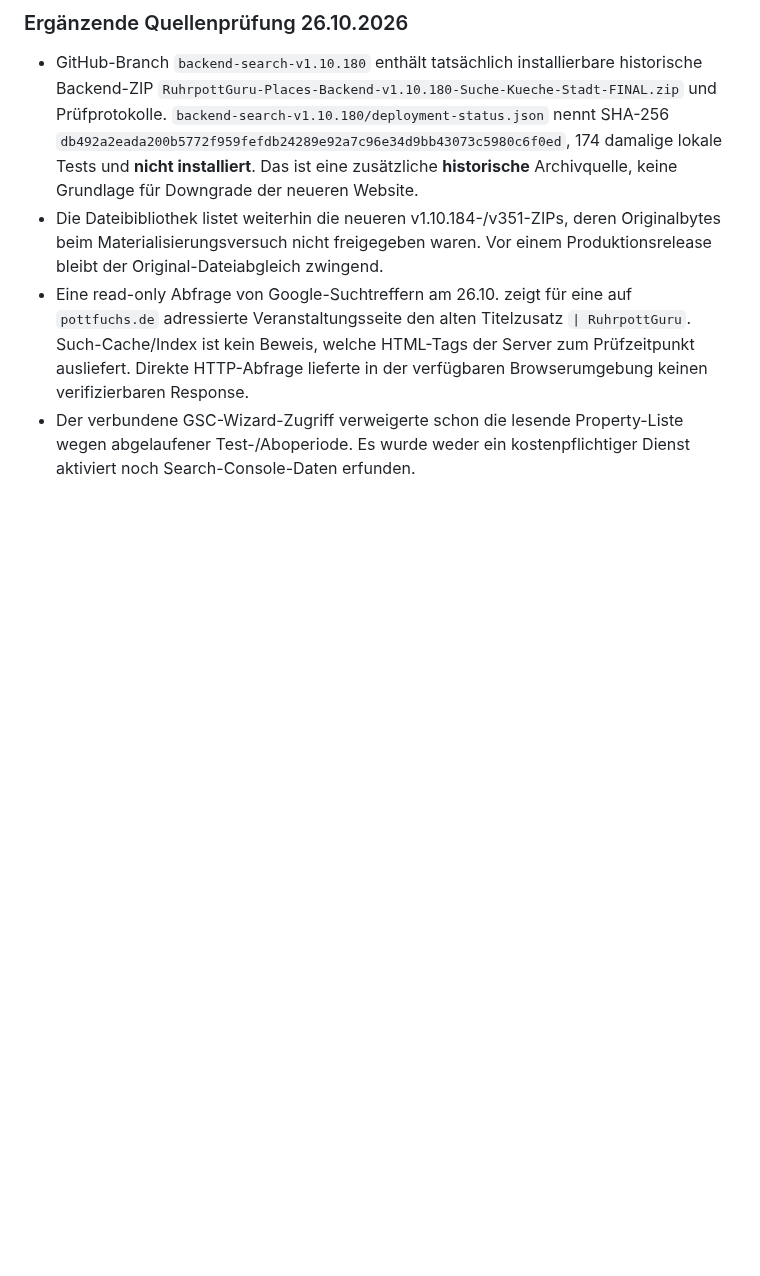
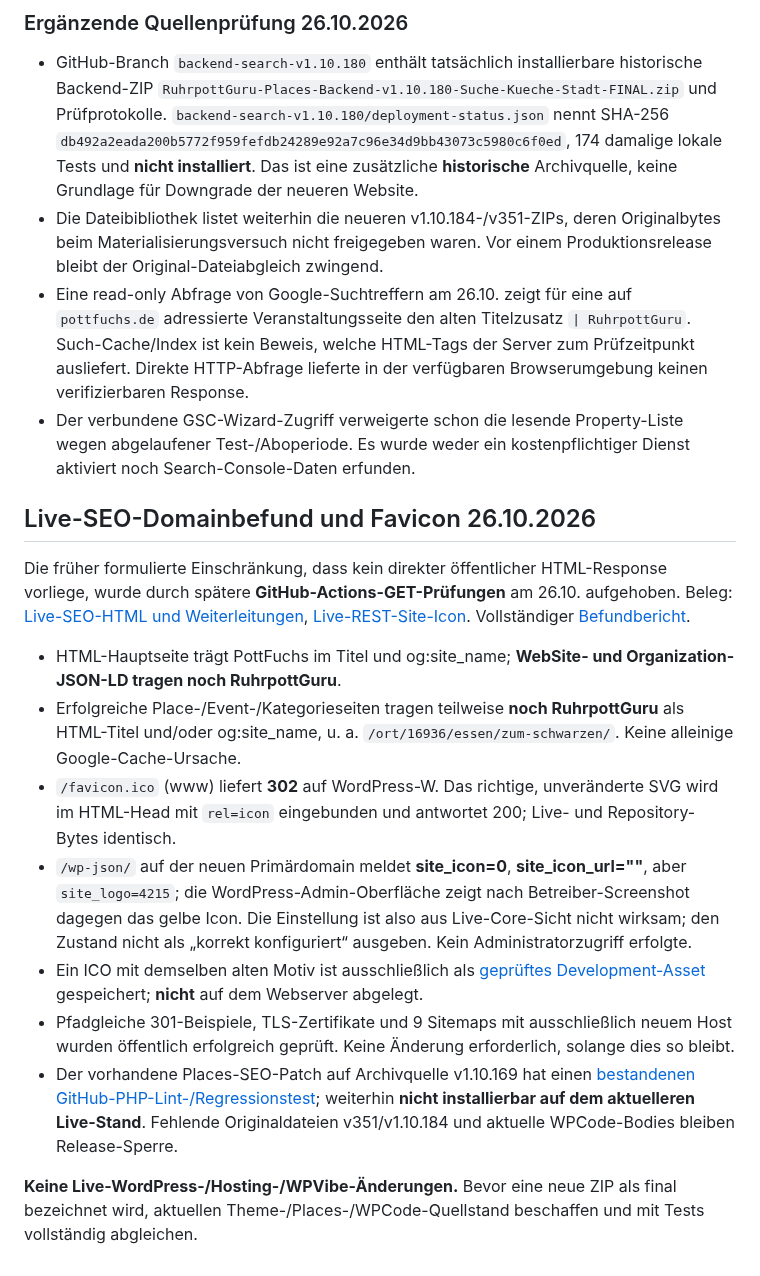
Before and after one commit to ruhrpottguru/ruhrpottguru-test-builds, a Markdown page: docs/current-state.md, the part around the change. Drawn GitHub-style; blank space fills up the shorter version.

Commit message:
docs: consolidate verified public SEO faults and live WordPress favicon option mismatch

```diff
--- a/docs/current-state.md
+++ b/docs/current-state.md
@@ -50,3 +50,18 @@ Der Entwicklungszweig [`pottfuchs-seo-fix`](https://github.com/ruhrpottguru/ruhr
 - Die Dateibibliothek listet weiterhin die neueren v1.10.184-/v351-ZIPs, deren Originalbytes beim Materialisierungsversuch nicht freigegeben waren. Vor einem Produktionsrelease bleibt der Original-Dateiabgleich zwingend.
 - Eine read-only Abfrage von Google-Suchtreffern am 26.10. zeigt für eine auf `pottfuchs.de` adressierte Veranstaltungsseite den alten Titelzusatz `| RuhrpottGuru`. Such-Cache/Index ist kein Beweis, welche HTML-Tags der Server zum Prüfzeitpunkt ausliefert. Direkte HTTP-Abfrage lieferte in der verfügbaren Browserumgebung keinen verifizierbaren Response.
 - Der verbundene GSC-Wizard-Zugriff verweigerte schon die lesende Property-Liste wegen abgelaufener Test-/Aboperiode. Es wurde weder ein kostenpflichtiger Dienst aktiviert noch Search-Console-Daten erfunden.
+
+
+## Live-SEO-Domainbefund und Favicon 26.10.2026
+
+Die früher formulierte Einschränkung, dass kein direkter öffentlicher HTML-Response vorliege, wurde durch spätere **GitHub-Actions-GET-Prüfungen** am 26.10. aufgehoben. Beleg: [Live-SEO-HTML und Weiterleitungen](https://github.com/ruhrpottguru/ruhrpottguru-test-builds/actions/runs/40324316764), [Live-REST-Site-Icon](https://github.com/ruhrpottguru/ruhrpottguru-test-builds/actions/runs/40328351939). Vollständiger [Befundbericht](docs/POTTFUCHS-SEO-DOMAIN-LIVEBEFUND-2026-10-26.md).
+
+- HTML-Hauptseite trägt PottFuchs im Titel und og:site_name; **WebSite- und Organization-JSON-LD tragen noch RuhrpottGuru**.
+- Erfolgreiche Place-/Event-/Kategorieseiten tragen teilweise **noch RuhrpottGuru** als HTML-Titel und/oder og:site_name, u. a. `/ort/16936/essen/zum-schwarzen/`. Keine alleinige Google-Cache-Ursache.
+- `/favicon.ico` (www) liefert **302** auf WordPress-W. Das richtige, unveränderte SVG wird im HTML-Head mit `rel=icon` eingebunden und antwortet 200; Live- und Repository-Bytes identisch.
+- `/wp-json/` auf der neuen Primärdomain meldet **site_icon=0**, **site_icon_url=""**, aber `site_logo=4215`; die WordPress-Admin-Oberfläche zeigt nach Betreiber-Screenshot dagegen das gelbe Icon. Die Einstellung ist also aus Live-Core-Sicht nicht wirksam; den Zustand nicht als „korrekt konfiguriert“ ausgeben. Kein Administratorzugriff erfolgte.
+- Ein ICO mit demselben alten Motiv ist ausschließlich als [geprüftes Development-Asset](https://github.com/ruhrpottguru/ruhrpottguru-test-builds/blob/pottfuchs-seo-fix/docs/assets/pottfuchs-bestehendes-favicon.ico) gespeichert; **nicht** auf dem Webserver abgelegt.
+- Pfadgleiche 301-Beispiele, TLS-Zertifikate und 9 Sitemaps mit ausschließlich neuem Host wurden öffentlich erfolgreich geprüft. Keine Änderung erforderlich, solange dies so bleibt.
+- Der vorhandene Places-SEO-Patch auf Archivquelle v1.10.169 hat einen [bestandenen GitHub-PHP-Lint-/Regressionstest](https://github.com/ruhrpottguru/ruhrpottguru-test-builds/actions/runs/40324097670); weiterhin **nicht installierbar auf dem aktuelleren Live-Stand**. Fehlende Originaldateien v351/v1.10.184 und aktuelle WPCode-Bodies bleiben Release-Sperre.
+
+**Keine Live-WordPress-/Hosting-/WPVibe-Änderungen.** Bevor eine neue ZIP als final bezeichnet wird, aktuellen Theme-/Places-/WPCode-Quellstand beschaffen und mit Tests vollständig abgleichen.
```
